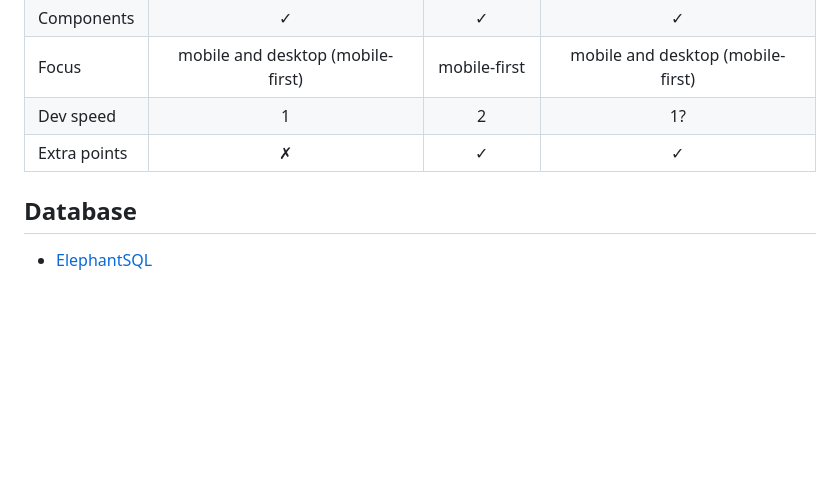
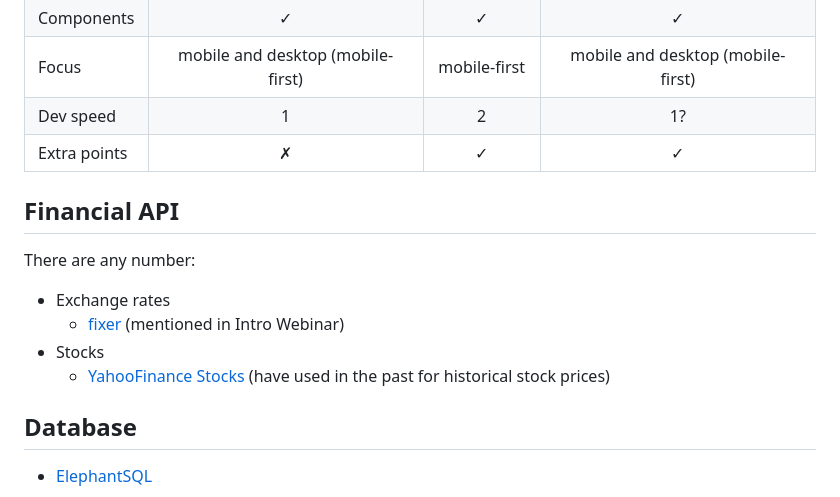
Before and after one commit to ibuttimer/in-for-a-penny, a Markdown page: doc/planning/planning.md, the part around the change. Drawn GitHub-style; blank space fills up the shorter version.

Commit message:
doc: Add finance API planning

```diff
--- a/doc/planning/planning.md
+++ b/doc/planning/planning.md
@@ -74,6 +74,13 @@ Quick comparison summary based on
 | Dev speed    |                 1                 |      2       |                1?                 |
 | Extra points |              &cross;              |   &check;    |              &check;              |
 
+## Financial API
+There are any number:
+- Exchange rates
+  - [fixer](https://fixer.io/) (mentioned in Intro Webinar)
+- Stocks
+  - [YahooFinance Stocks](https://rapidapi.com/integraatio/api/yahoofinance-stocks1/) (have used in the past for historical stock prices)
+
 ## Database
 - [ElephantSQL](https://www.elephantsql.com/)
 
```
